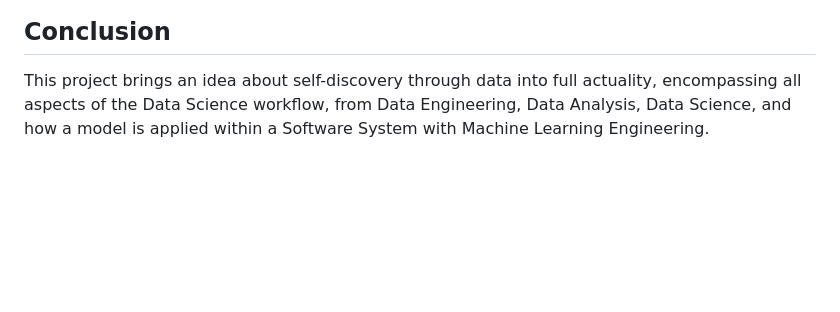
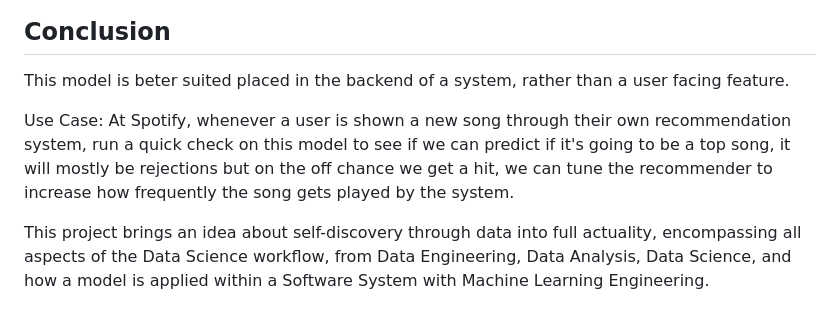
Before and after one commit to nickweda/spotifyapi, a Markdown page: README.md, the part around the change. GitHub-like rendering; blank space fills up the shorter version.

```diff
--- a/README.md
+++ b/README.md
@@ -112,4 +112,8 @@ Note: The Spotify API used to provide additonal track information, which are fea
 
 ## Conclusion
 
+This model is beter suited placed in the backend of a system, rather than a user facing feature.
+
+Use Case: At Spotify, whenever a user is shown a new song through their own recommendation system, run a quick check on this model to see if we can predict if it's going to be a top song, it will mostly be rejections but on the off chance we get a hit, we can tune the recommender to increase how frequently the song gets played by the system.
+
 This project brings an idea about self-discovery through data into full actuality, encompassing all aspects of the Data Science workflow, from Data Engineering, Data Analysis, Data Science, and how a model is applied within a Software System with Machine Learning Engineering.
```
